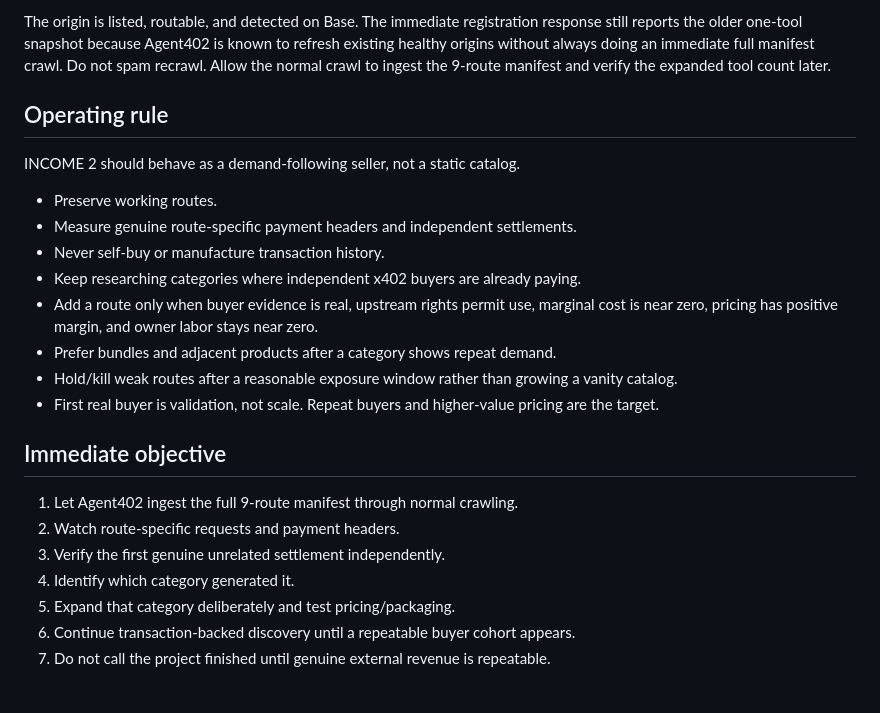
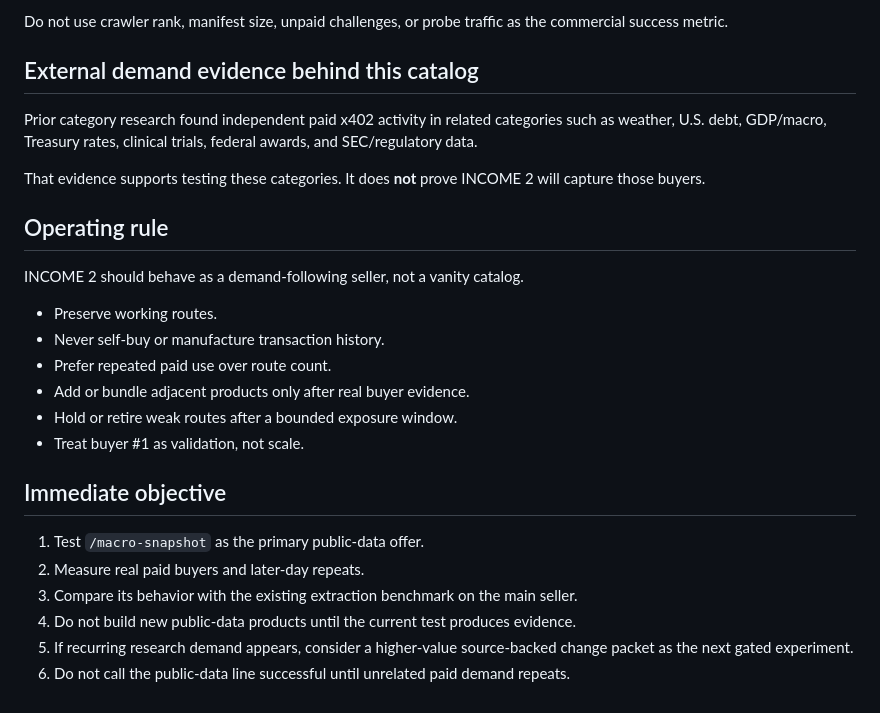
Before and after one commit to Patrickbo19/BidLens-Core, a Markdown page: PUBLIC_DATA_LIVE_UPDATE.md, the part around one of its changes. Drawn GitHub-style.

```diff
--- a/PUBLIC_DATA_LIVE_UPDATE.md
+++ b/PUBLIC_DATA_LIVE_UPDATE.md
@@ -71,25 +57,28 @@ This does **not** prove those buyers will use INCOME 2. It is independent eviden
 
-The origin is listed, routable, and detected on Base. The immediate registration response still reports the older one-tool snapshot because Agent402 is known to refresh existing healthy origins without always doing an immediate full manifest crawl. Do not spam recrawl. Allow the normal crawl to ingest the 9-route manifest and verify the expanded tool count later.
+Do not use crawler rank, manifest size, unpaid challenges, or probe traffic as the commercial success metric.
+
+## External demand evidence behind this catalog
+
+Prior category research found independent paid x402 activity in related categories such as weather, U.S. debt, GDP/macro, Treasury rates, clinical trials, federal awards, and SEC/regulatory data.
+
+That evidence supports testing these categories. It does **not** prove INCOME 2 will capture those buyers.
 
 ## Operating rule
 
-INCOME 2 should behave as a demand-following seller, not a static catalog.
+INCOME 2 should behave as a demand-following seller, not a vanity catalog.
 
 - Preserve working routes.
-- Measure genuine route-specific payment headers and independent settlements.
 - Never self-buy or manufacture transaction history.
-- Keep researching categories where independent x402 buyers are already paying.
-- Add a route only when buyer evidence is real, upstream rights permit use, marginal cost is near zero, pricing has positive margin, and owner labor stays near zero.
-- Prefer bundles and adjacent products after a category shows repeat demand.
-- Hold/kill weak routes after a reasonable exposure window rather than growing a vanity catalog.
-- First real buyer is validation, not scale. Repeat buyers and higher-value pricing are the target.
+- Prefer repeated paid use over route count.
+- Add or bundle adjacent products only after real buyer evidence.
+- Hold or retire weak routes after a bounded exposure window.
+- Treat buyer #1 as validation, not scale.
 
 ## Immediate objective
 
-1. Let Agent402 ingest the full 9-route manifest through normal crawling.
-2. Watch route-specific requests and payment headers.
-3. Verify the first genuine unrelated settlement independently.
-4. Identify which category generated it.
-5. Expand that category deliberately and test pricing/packaging.
-6. Continue transaction-backed discovery until a repeatable buyer cohort appears.
-7. Do not call the project finished until genuine external revenue is repeatable.
+1. Test `/macro-snapshot` as the primary public-data offer.
+2. Measure real paid buyers and later-day repeats.
+3. Compare its behavior with the existing extraction benchmark on the main seller.
+4. Do not build new public-data products until the current test produces evidence.
+5. If recurring research demand appears, consider a higher-value source-backed change packet as the next gated experiment.
+6. Do not call the public-data line successful until unrelated paid demand repeats.
```
Also changed, not shown: other parts of PUBLIC_DATA_LIVE_UPDATE.md (+27 -41 lines).
